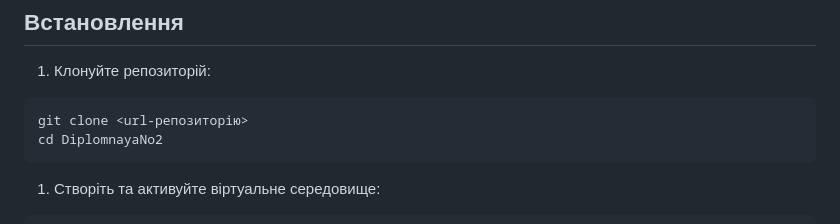
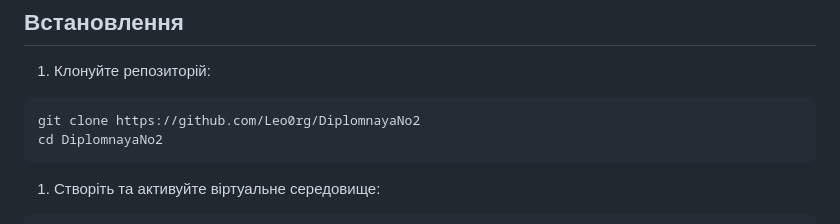
Before and after one commit to Leo0rg/DiplomnayaNo2, a Markdown page: README.md, the part around the change. Drawn GitHub-style.

````diff
--- a/README.md
+++ b/README.md
@@ -21,7 +21,7 @@
 1. Клонуйте репозиторій:
 
 ```bash
-git clone <url-репозиторію>
+git clone https://github.com/Leo0rg/DiplomnayaNo2
 cd DiplomnayaNo2
 ```
 
````
